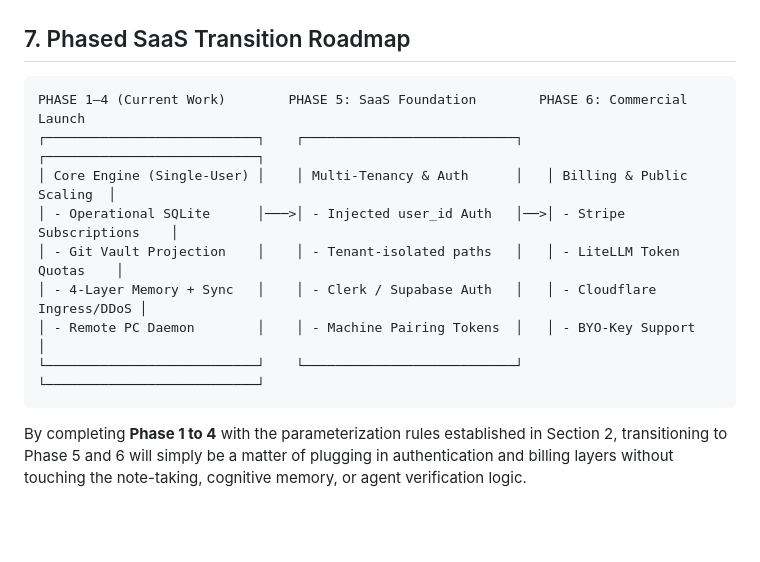
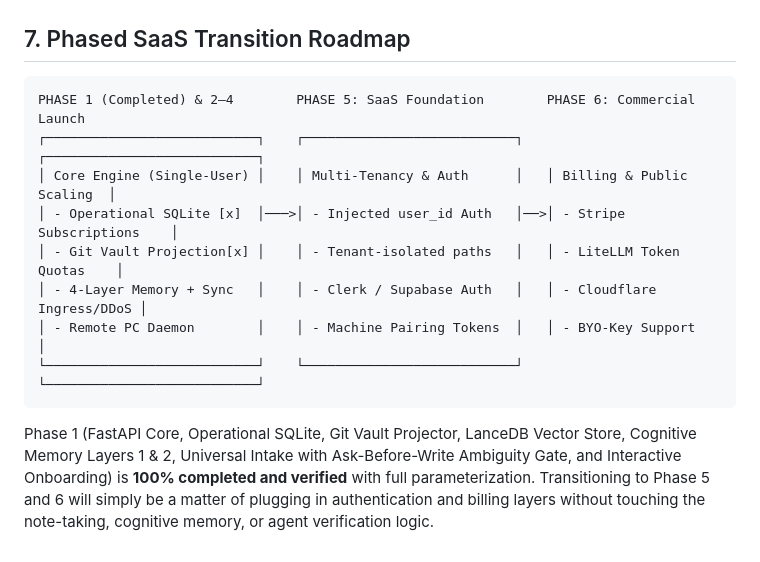
Before and after one commit to Nisarg39/scribeX, a Markdown page: docs/SaaS_Architecture_and_Integration_Plan.md, the part around the change. Rendered like a GitHub page; blank space fills up the shorter version.

Commit message:
docs: mark phase 1 as completed in technical system architecture and saas roadmap

````diff
--- a/docs/SaaS_Architecture_and_Integration_Plan.md
+++ b/docs/SaaS_Architecture_and_Integration_Plan.md
@@ -200,14 +200,14 @@ To prevent runaway LLM costs from power users:
 ## 7. Phased SaaS Transition Roadmap
 
 ```
-PHASE 1–4 (Current Work)        PHASE 5: SaaS Foundation        PHASE 6: Commercial Launch
+PHASE 1 (Completed) & 2–4        PHASE 5: SaaS Foundation        PHASE 6: Commercial Launch
 ┌───────────────────────────┐    ┌───────────────────────────┐   ┌───────────────────────────┐
 │ Core Engine (Single-User) │    │ Multi-Tenancy & Auth      │   │ Billing & Public Scaling  │
-│ - Operational SQLite      │───>│ - Injected user_id Auth   │──>│ - Stripe Subscriptions    │
-│ - Git Vault Projection    │    │ - Tenant-isolated paths   │   │ - LiteLLM Token Quotas    │
+│ - Operational SQLite [x]  │───>│ - Injected user_id Auth   │──>│ - Stripe Subscriptions    │
+│ - Git Vault Projection[x] │    │ - Tenant-isolated paths   │   │ - LiteLLM Token Quotas    │
 │ - 4-Layer Memory + Sync   │    │ - Clerk / Supabase Auth   │   │ - Cloudflare Ingress/DDoS │
 │ - Remote PC Daemon        │    │ - Machine Pairing Tokens  │   │ - BYO-Key Support         │
 └───────────────────────────┘    └───────────────────────────┘   └───────────────────────────┘
 ```
 
-By completing **Phase 1 to 4** with the parameterization rules established in Section 2, transitioning to Phase 5 and 6 will simply be a matter of plugging in authentication and billing layers without touching the note-taking, cognitive memory, or agent verification logic.
+Phase 1 (FastAPI Core, Operational SQLite, Git Vault Projector, LanceDB Vector Store, Cognitive Memory Layers 1 & 2, Universal Intake with Ask-Before-Write Ambiguity Gate, and Interactive Onboarding) is **100% completed and verified** with full parameterization. Transitioning to Phase 5 and 6 will simply be a matter of plugging in authentication and billing layers without touching the note-taking, cognitive memory, or agent verification logic.
````
Also changed, not shown: docs/Technical_System_Architecture.md (+1 -1 lines).
